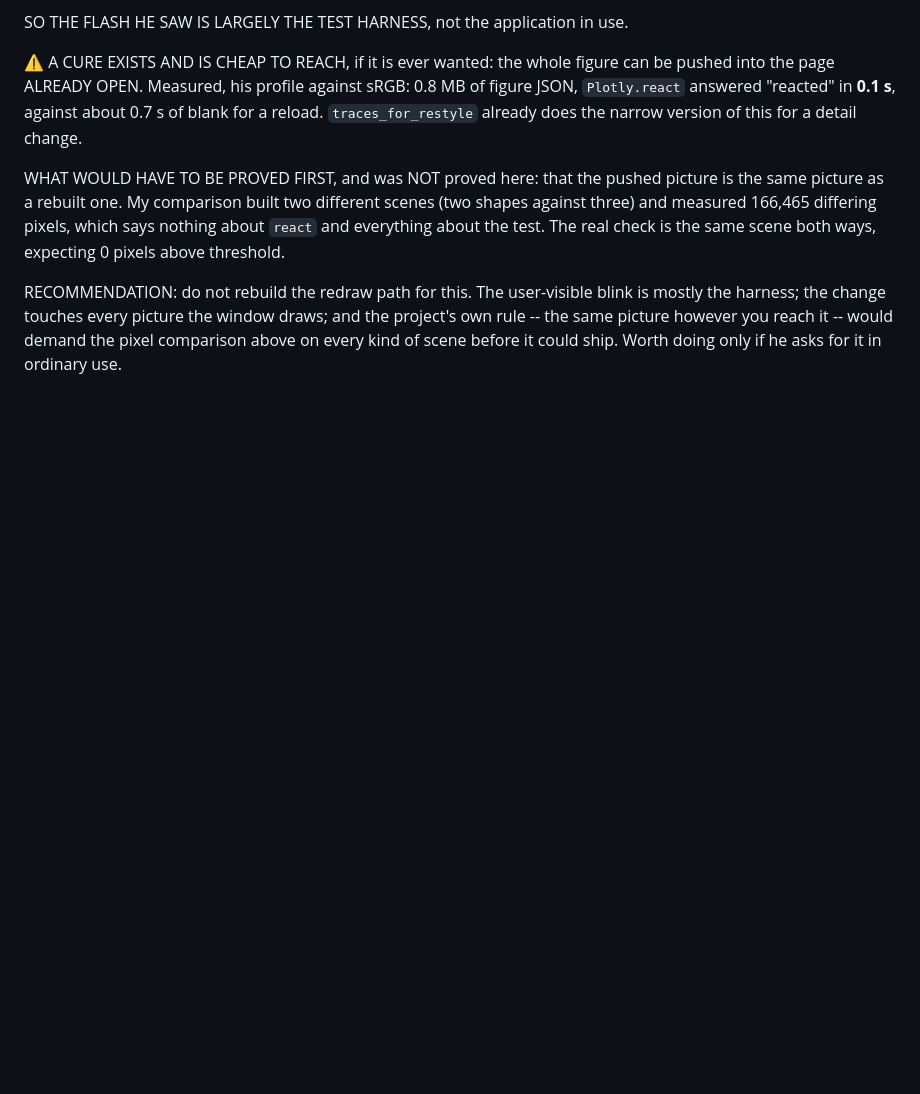
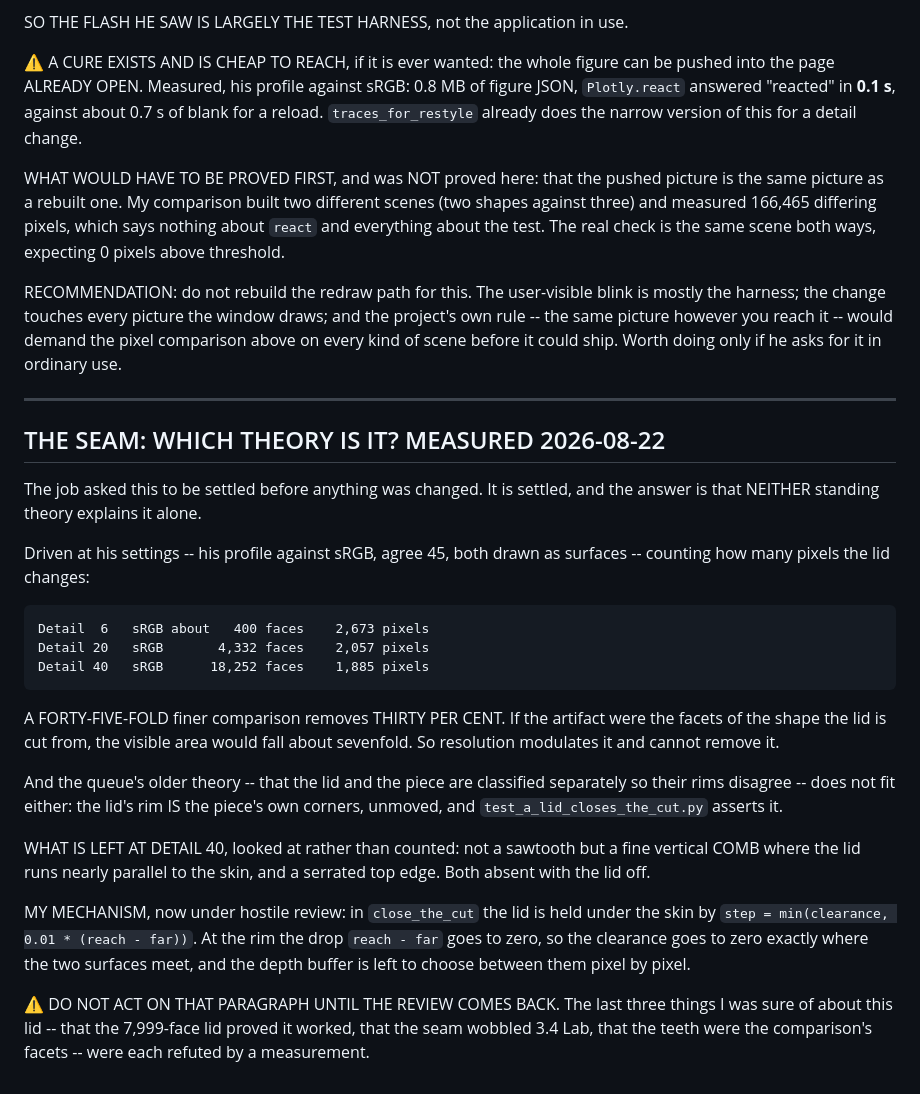
Before and after one commit to itsab1989/ChromIQ-Gamut-Viewer, a Markdown page: docs/handover/QUEUE-when-the-cron-resumes.md, the part around the change. Drawn GitHub-style; blank space fills up the shorter version.

Commit message:
Settle which theory the seam artifact belongs to: neither, alone
Measured at his settings. A 45x finer comparison removes 30% of the artifact,
where facets would predict about sevenfold; and the rims cannot disagree,
because the lid's rim is the piece's own corners and a test asserts it.

What survives at Detail 40 is a fine comb where the lid runs nearly parallel
to the skin -- looked at, not counted. The mechanism I suspect is written
down, with a warning not to act on it until the hostile review returns.

```diff
--- a/docs/handover/QUEUE-when-the-cron-resumes.md
+++ b/docs/handover/QUEUE-when-the-cron-resumes.md
@@ -1225,3 +1225,41 @@ blink is mostly the harness; the change touches every picture the window
 draws; and the project's own rule -- the same picture however you reach it --
 would demand the pixel comparison above on every kind of scene before it could
 ship. Worth doing only if he asks for it in ordinary use.
+
+
+---
+
+## THE SEAM: WHICH THEORY IS IT? MEASURED 2026-08-22
+
+The job asked this to be settled before anything was changed. It is settled,
+and the answer is that NEITHER standing theory explains it alone.
+
+Driven at his settings -- his profile against sRGB, agree 45, both drawn as
+surfaces -- counting how many pixels the lid changes:
+
+    Detail  6   sRGB about   400 faces    2,673 pixels
+    Detail 20   sRGB       4,332 faces    2,057 pixels
+    Detail 40   sRGB      18,252 faces    1,885 pixels
+
+A FORTY-FIVE-FOLD finer comparison removes THIRTY PER CENT. If the artifact
+were the facets of the shape the lid is cut from, the visible area would fall
+about sevenfold. So resolution modulates it and cannot remove it.
+
+And the queue's older theory -- that the lid and the piece are classified
+separately so their rims disagree -- does not fit either: the lid's rim IS the
+piece's own corners, unmoved, and `test_a_lid_closes_the_cut.py` asserts it.
+
+WHAT IS LEFT AT DETAIL 40, looked at rather than counted: not a sawtooth but a
+fine vertical COMB where the lid runs nearly parallel to the skin, and a
+serrated top edge. Both absent with the lid off.
+
+MY MECHANISM, now under hostile review: in `close_the_cut` the lid is held
+under the skin by `step = min(clearance, 0.01 * (reach - far))`. At the rim
+the drop `reach - far` goes to zero, so the clearance goes to zero exactly
+where the two surfaces meet, and the depth buffer is left to choose between
+them pixel by pixel.
+
+⚠ DO NOT ACT ON THAT PARAGRAPH UNTIL THE REVIEW COMES BACK. The last three
+things I was sure of about this lid -- that the 7,999-face lid proved it
+worked, that the seam wobbled 3.4 Lab, that the teeth were the comparison's
+facets -- were each refuted by a measurement.
```
